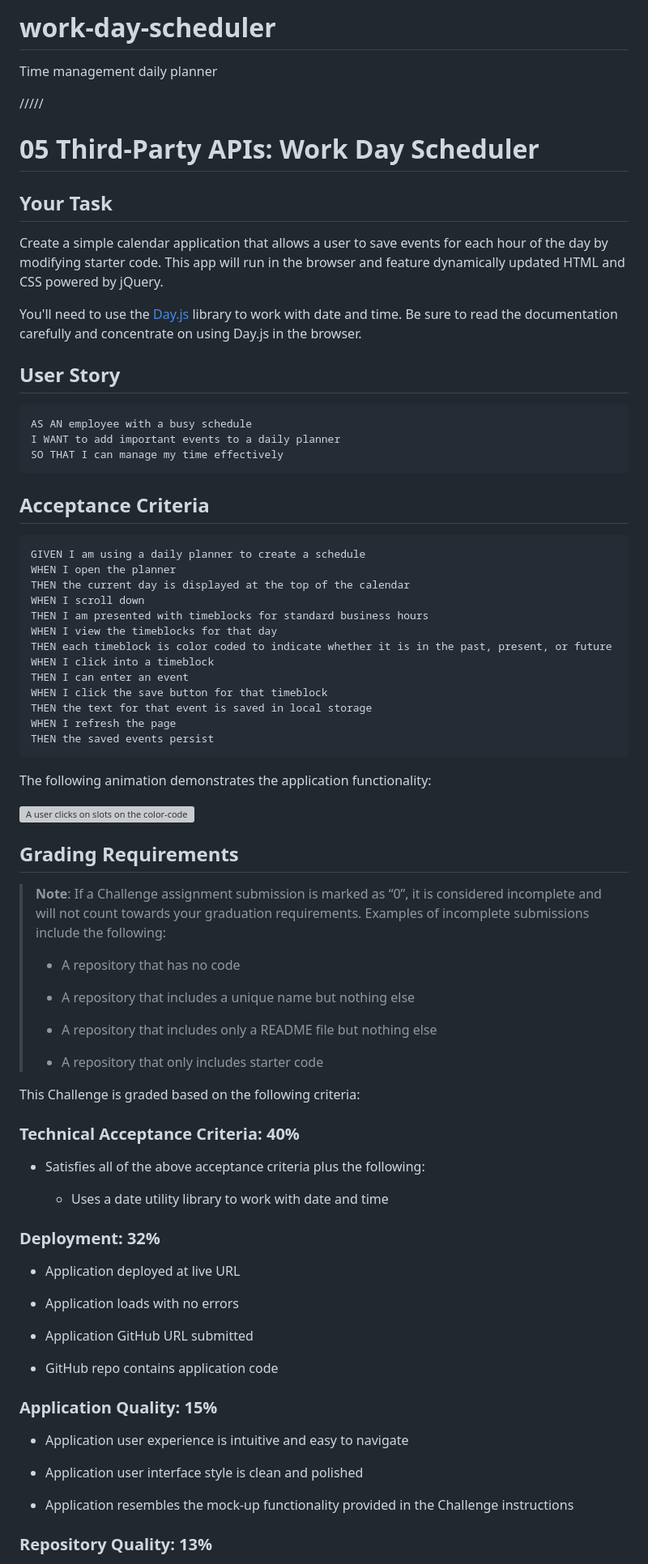
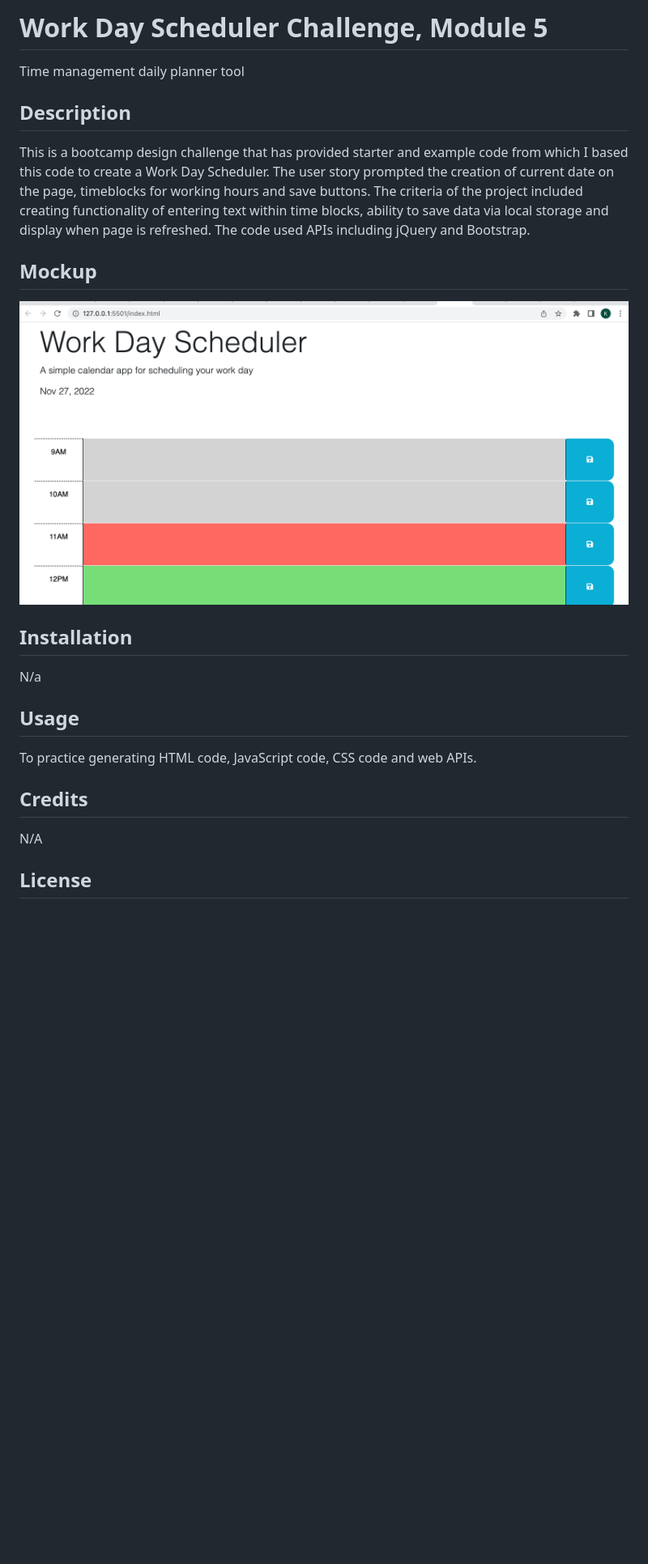
Before and after one commit to kristinbrewer/work-day-scheduler, a Markdown page: README.md, the part around the change printed below. Shown: that part at 81% size. Rendered like a GitHub page; pictures changed too: WorkSchedIMG.png (added); blank space fills up the shorter version; grey boxes are pictures that could not be loaded.

Commit message:
fixed setitme storage for hours 11-17 on js, updated readme text with appropriate sections and image

````diff
--- a/README.md
+++ b/README.md
@@ -1,86 +1,25 @@
-# work-day-scheduler
-Time management daily planner
+# Work Day Scheduler Challenge, Module 5
+
+Time management daily planner tool
+
+## Description
+This is a bootcamp design challenge that has provided starter and example code from which I based this code to create a Work Day Scheduler. The user story prompted the creation of current date on the page, timeblocks for working hours and save buttons. The criteria of the project included creating functionality of entering text within time blocks, ability to save data via local storage and display when page is refreshed. The code used APIs including jQuery and Bootstrap.
 
 
+## Mockup
 
-/////
+![Mockup of Work Day Scheduler](WorkSchedIMG.png)
 
-# 05 Third-Party APIs: Work Day Scheduler
 
-## Your Task
+## Installation
+N/a
 
-Create a simple calendar application that allows a user to save events for each hour of the day by modifying starter code. This app will run in the browser and feature dynamically updated HTML and CSS powered by jQuery.
+## Usage
+To practice generating HTML code, JavaScript code, CSS code and web APIs.
 
-You'll need to use the [Day.js](https://day.js.org/en/) library to work with date and time. Be sure to read the documentation carefully and concentrate on using Day.js in the browser.
+## Credits
 
-## User Story
+N/A
 
-```md
-AS AN employee with a busy schedule
-I WANT to add important events to a daily planner
-SO THAT I can manage my time effectively
-```
+## License
 
-## Acceptance Criteria
-
-```md
-GIVEN I am using a daily planner to create a schedule
-WHEN I open the planner
-THEN the current day is displayed at the top of the calendar
-WHEN I scroll down
-THEN I am presented with timeblocks for standard business hours
-WHEN I view the timeblocks for that day
-THEN each timeblock is color coded to indicate whether it is in the past, present, or future
-WHEN I click into a timeblock
-THEN I can enter an event
-WHEN I click the save button for that timeblock
-THEN the text for that event is saved in local storage
-WHEN I refresh the page
-THEN the saved events persist
-```
-
-The following animation demonstrates the application functionality:
-
-<!-- @TODO: create ticket to review/update image) -->
-![A user clicks on slots on the color-coded calendar and edits the events.](./Assets/05-third-party-apis-homework-demo.gif)
-
-## Grading Requirements
-
-> **Note**: If a Challenge assignment submission is marked as “0”, it is considered incomplete and will not count towards your graduation requirements. Examples of incomplete submissions include the following:
->
-> * A repository that has no code
->
-> * A repository that includes a unique name but nothing else
->
-> * A repository that includes only a README file but nothing else
->
-> * A repository that only includes starter code
-
-This Challenge is graded based on the following criteria:
-
-### Technical Acceptance Criteria: 40%
-
-* Satisfies all of the above acceptance criteria plus the following:
-
-  * Uses a date utility library to work with date and time
-
-### Deployment: 32%
-
-* Application deployed at live URL
-
-* Application loads with no errors
-
-* Application GitHub URL submitted
-
-* GitHub repo contains application code
-
-### Application Quality: 15%
-
-* Application user experience is intuitive and easy to navigate
-
-* Application user interface style is clean and polished
-
-* Application resembles the mock-up functionality provided in the Challenge instructions
-
-### Repository Quality: 13%
-
````
Also changed, not shown: other parts of README.md (+1 -20 lines).
